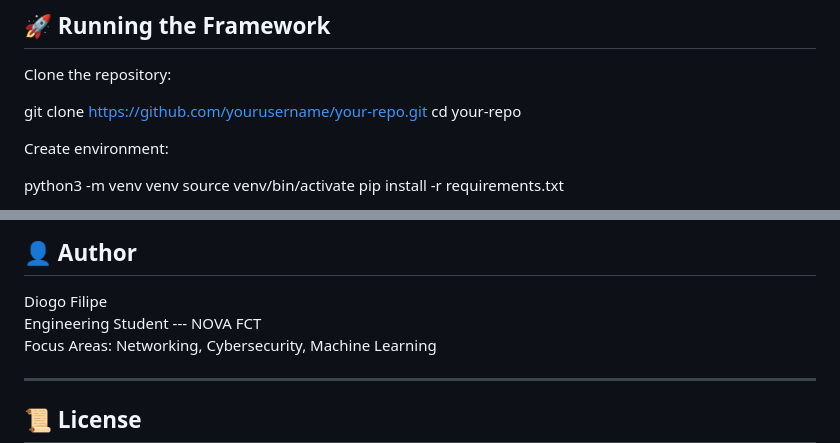
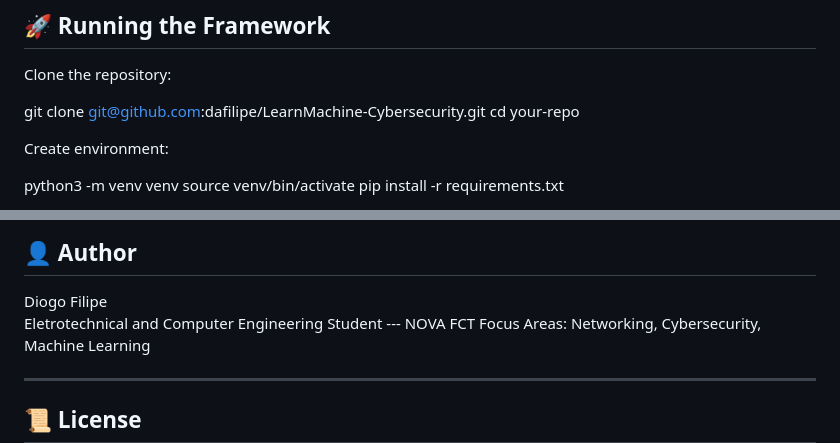
Before and after one commit to dafilipe/LearnMachine-Cybersecurity, a Markdown page: README.md, 2 parts joined by grey strips. Drawn GitHub-style.

```diff
--- a/README.md
+++ b/README.md
@@ -120,7 +120,7 @@ Features:
 
 Clone the repository:
 
-git clone https://github.com/yourusername/your-repo.git cd your-repo
+git clone git@github.com:dafilipe/LearnMachine-Cybersecurity.git cd your-repo
 
 Create environment:
 
@@ -160,7 +160,7 @@ export.bib
 ## 👤 Author
 
 Diogo Filipe\
-Engineering Student --- NOVA FCT\
+Eletrotechnical and Computer Engineering Student --- NOVA FCT
 Focus Areas: Networking, Cybersecurity, Machine Learning
 
 ------------------------------------------------------------------------
```
